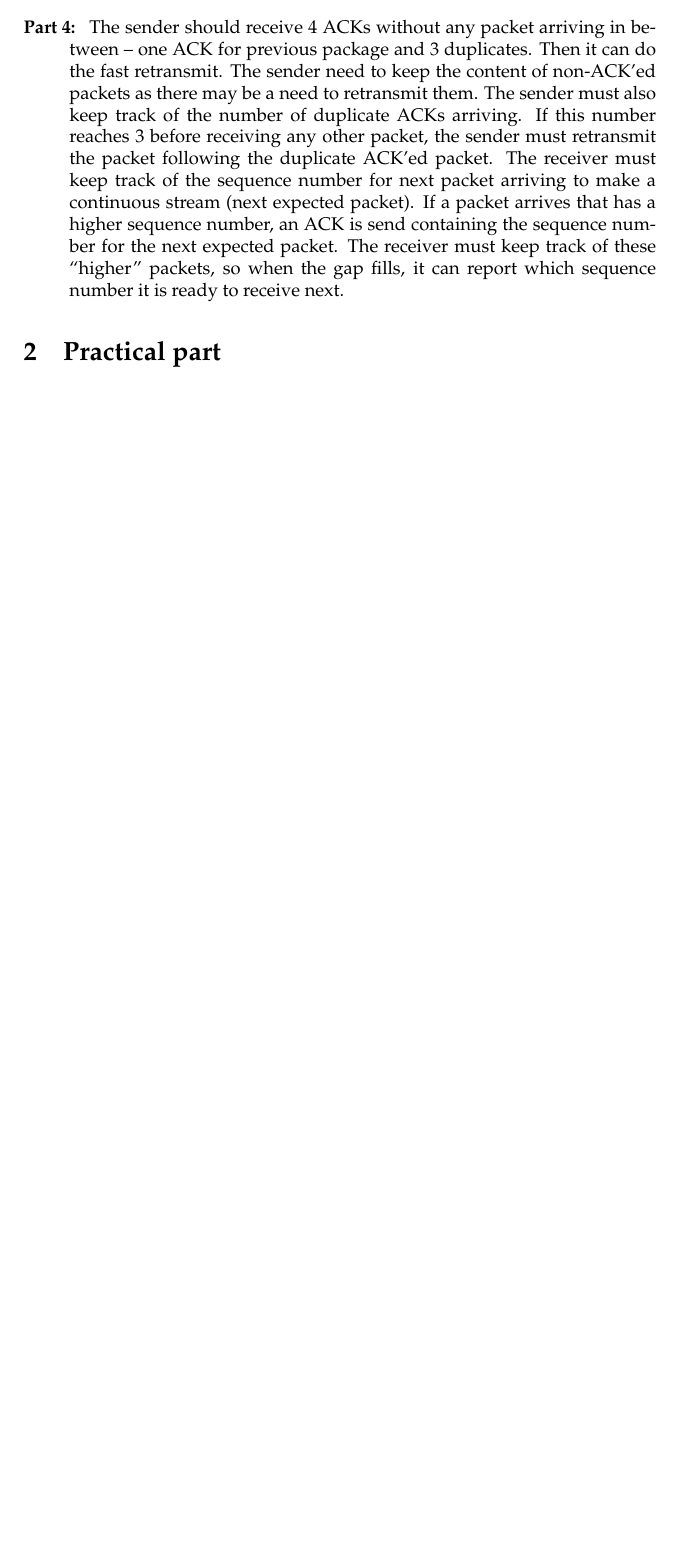
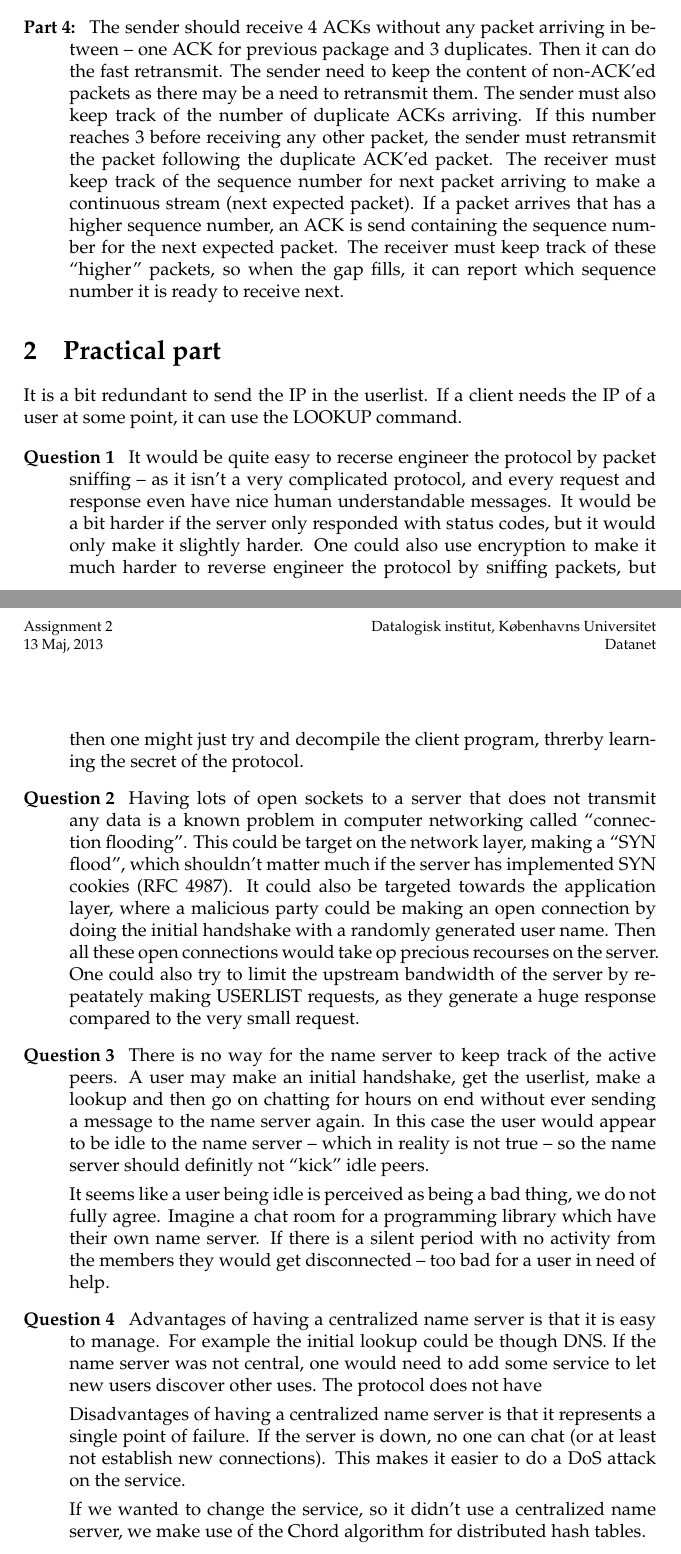
Before and after one commit to brunsgaard/datanet, a LaTeX problem sheet (assignment2/latex/main.tex, which reads assignment2/latex/sections/practical.tex): part of page 8 of 8 before the commit and two parts of pages 8 and 9 of 9 after it, the two joined at a grey line, cut so that both start at the same text, the shorter picture padded with empty space. Compiled offline with pdfLaTeX.

Commit message:
rough answers to practical questions

```diff
--- a/assignment2/latex/sections/practical.tex
+++ b/assignment2/latex/sections/practical.tex
@@ -1 +1,33 @@
 \section{Practical part}
+
+It is a bit redundant to send the IP in the userlist. If a client needs the IP of a user at some point, it can use the LOOKUP command.
+
+% TODO: section on the problem of len(user list msg) > BUFFERSIZE
+
+\begin{description} %
+    \item[Question 1]
+        It would be quite easy to recerse engineer the protocol by packet sniffing -- as it isn't a very complicated protocol, and every request and response even have nice human understandable messages. It would be a bit harder if the server only responded with status codes, but it would only make it slightly harder.
+        One could also use encryption to make it much harder to reverse engineer the protocol by sniffing packets, but then one might just try and decompile the client program, threrby learning the secret of the protocol.
+
+        %TODO: socket based technique that could be used to make this more difficult to reverse engineer?
+
+    \item[Question 2]
+        Having lots of open sockets to a server that does not transmit any data is a known problem in computer networking called ``connection flooding''. This could be target on the network layer, making a ``SYN flood'', which shouldn't matter much if the server has implemented SYN cookies (RFC 4987). It could also be targeted towards the application layer, where a malicious party could be making an open connection by doing the initial handshake with a randomly generated user name. Then all these open connections would take op precious recourses on the server. One could also try to limit the upstream bandwidth of the server by repeatately making USERLIST requests, as they generate a huge response compared to the very small request.
+
+    \item[Question 3]
+        There is no way for the name server to keep track of the active peers. A user may make an initial handshake, get the userlist, make a lookup and then go on chatting for hours on end without ever sending a message to the name server again. In this case the user would appear to be idle to the name server -- which in reality is not true -- so the name server should definitly not ``kick'' idle peers.
+
+        It seems like a user being idle is perceived as being a bad thing, we do not fully agree. Imagine a chat room for a programming library which have their own name server. If there is a silent period with no activity from the members they would get disconnected -- too bad for a user in need of help.
+
+        % TODO : do they mean skype like away?
+
+    \item[Question 4]
+        Advantages of having a centralized name server is that it is easy to manage. For example the initial lookup could be though DNS. If the name server was not central, one would need to add some service to let new users discover other uses.
+        The protocol does not have
+
+        Disadvantages of having a centralized name server is that it represents a single point of failure. If the server is down, no one can chat (or at least not establish new connections). This makes it easier to do a DoS attack on the service.
+
+        If we wanted to change the service, so it didn't use a centralized name server, we make use of the Chord algorithm for distributed hash tables.
+
+
+\end{description}
```
